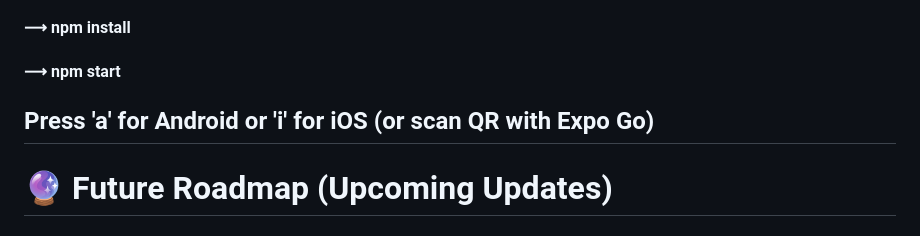
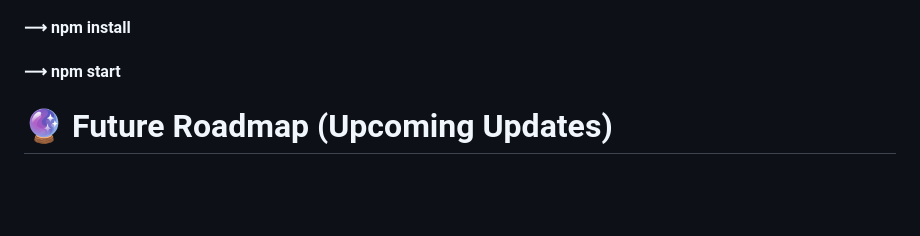
Before and after one commit to Ashmit72061/Tech-Savies-dev-Duel-, a Markdown page: README.md, the part around the change. Drawn GitHub-style; blank space fills up the shorter version.

```diff
--- a/README.md
+++ b/README.md
@@ -188,7 +188,6 @@ This leads to excessive waste, higher costs, and a degrading local ecological zo
 #### ⟶ cd ../Frontend
 #### ⟶ npm install
 #### ⟶ npm start
-## Press 'a' for Android or 'i' for iOS (or scan QR with Expo Go)
 
 # 🔮 Future Roadmap (Upcoming Updates)
 ## 📸 OCR-Based Verification (In Progress)
```
